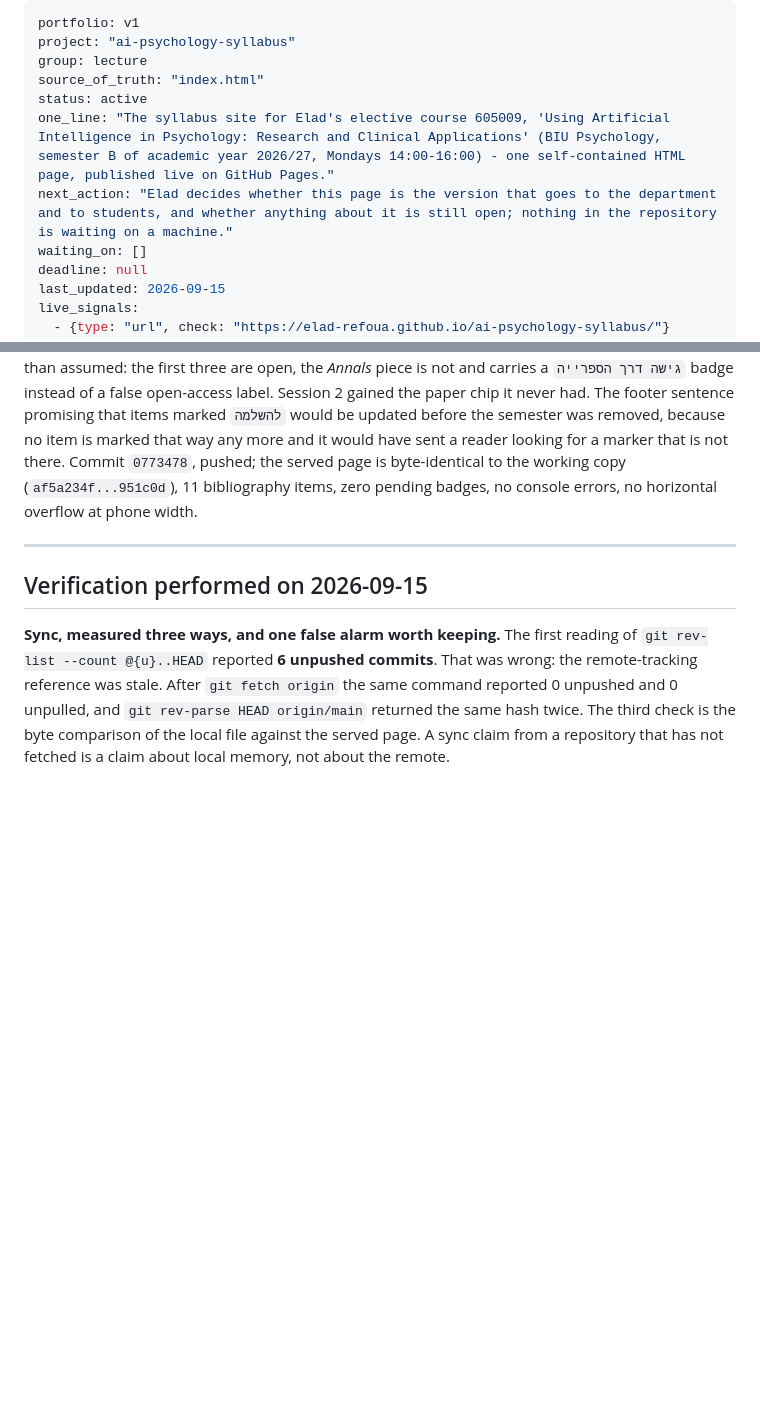
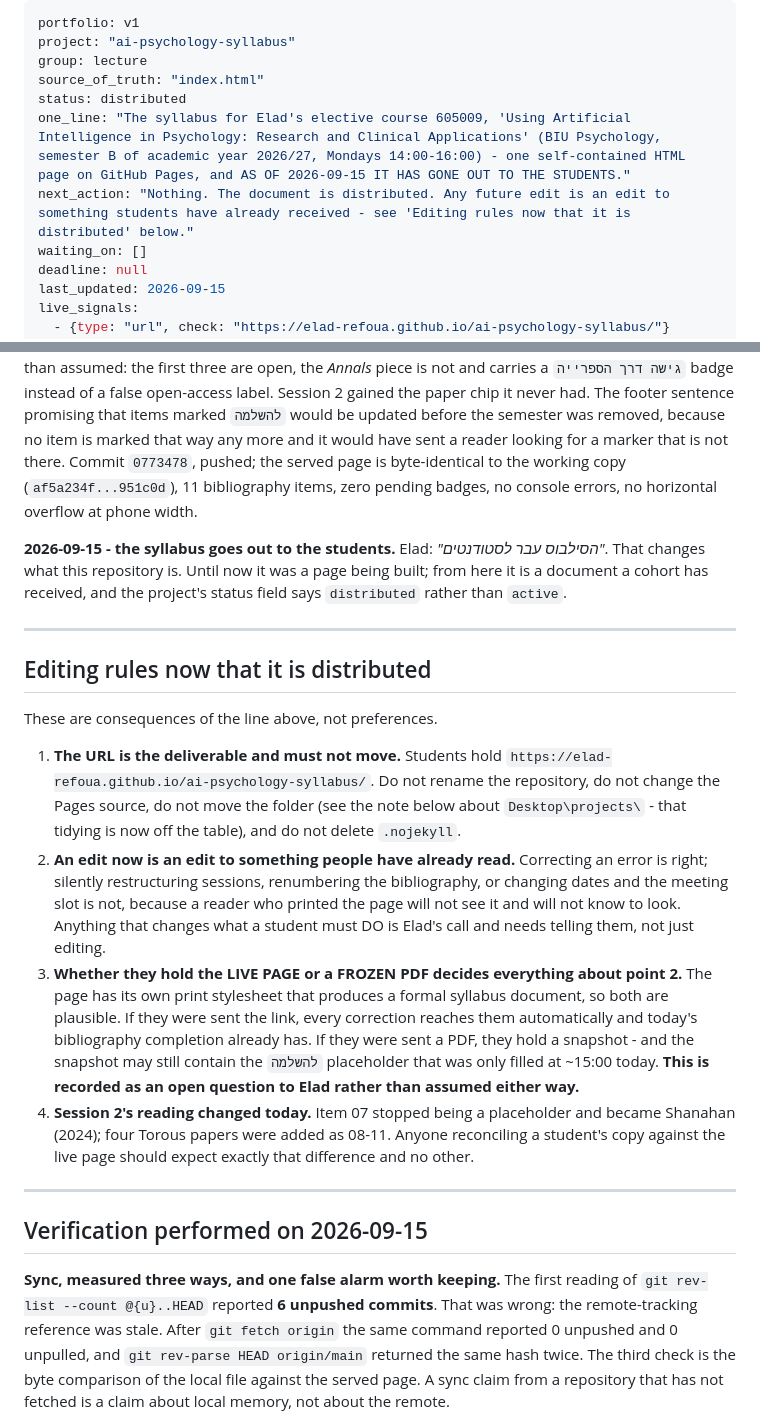
Before and after one commit to elad-refoua/ai-psychology-syllabus, a Markdown page: PROJECT_TIMELINE.md, 2 parts joined by grey strips. Drawn GitHub-style; blank space fills up the shorter version.

Commit message:
The syllabus has gone out to the students
Elad, 2026-09-15: הסילבוס עבר לסטודנטים. Status moves from active to
distributed, and the repository stops being a page under construction.

Adds the editing rules that follow from that: the URL is the deliverable and
must not move (which retires the idea of tidying the folder under
Desktop\projects\), an edit now is an edit to something people have already read,
and session 2's reading changed today so that is the only difference anyone
reconciling a copy should find.

One open question recorded rather than assumed: whether students hold the live
link or a printed PDF. The page has its own print stylesheet, so both are
plausible, and it decides whether today's bibliography completion reached them
automatically or whether they hold a snapshot that still shows the placeholder.

Co-Authored-By: Claude Opus 5 <noreply@anthropic.com>

```diff
--- a/PROJECT_TIMELINE.md
+++ b/PROJECT_TIMELINE.md
@@ -3,9 +3,9 @@ portfolio: v1
 project: "ai-psychology-syllabus"
 group: lecture
 source_of_truth: "index.html"
-status: active
-one_line: "The syllabus site for Elad's elective course 605009, 'Using Artificial Intelligence in Psychology: Research and Clinical Applications' (BIU Psychology, semester B of academic year 2026/27, Mondays 14:00-16:00) - one self-contained HTML page, published live on GitHub Pages."
-next_action: "Elad decides whether this page is the version that goes to the department and to students, and whether anything about it is still open; nothing in the repository is waiting on a machine."
+status: distributed
+one_line: "The syllabus for Elad's elective course 605009, 'Using Artificial Intelligence in Psychology: Research and Clinical Applications' (BIU Psychology, semester B of academic year 2026/27, Mondays 14:00-16:00) - one self-contained HTML page on GitHub Pages, and AS OF 2026-09-15 IT HAS GONE OUT TO THE STUDENTS."
+next_action: "Nothing. The document is distributed. Any future edit is an edit to something students have already received - see 'Editing rules now that it is distributed' below."
 waiting_on: []
 deadline: null
 last_updated: 2026-09-15
@@ -151,6 +151,35 @@ looking for a marker that is not there. Commit `0773478`, pushed; the served pag
 to the working copy (`af5a234f...951c0d`), 11 bibliography items, zero pending badges, no console
 errors, no horizontal overflow at phone width.
 
+**2026-09-15 - the syllabus goes out to the students.** Elad: *"הסילבוס עבר לסטודנטים"*. That
+changes what this repository is. Until now it was a page being built; from here it is a document a
+cohort has received, and the project's status field says `distributed` rather than `active`.
+
+---
+
+## Editing rules now that it is distributed
+
+These are consequences of the line above, not preferences.
+
+1. **The URL is the deliverable and must not move.** Students hold
+   `https://elad-refoua.github.io/ai-psychology-syllabus/`. Do not rename the repository, do not
+   change the Pages source, do not move the folder (see the note below about `Desktop\projects\` -
+   that tidying is now off the table), and do not delete `.nojekyll`.
+2. **An edit now is an edit to something people have already read.** Correcting an error is right;
+   silently restructuring sessions, renumbering the bibliography, or changing dates and the meeting
+   slot is not, because a reader who printed the page will not see it and will not know to look.
+   Anything that changes what a student must DO is Elad's call and needs telling them, not just
+   editing.
+3. **Whether they hold the LIVE PAGE or a FROZEN PDF decides everything about point 2.** The page
+   has its own print stylesheet that produces a formal syllabus document, so both are plausible. If
+   they were sent the link, every correction reaches them automatically and today's bibliography
+   completion already has. If they were sent a PDF, they hold a snapshot - and the snapshot may
+   still contain the `להשלמה` placeholder that was only filled at ~15:00 today. **This is recorded
+   as an open question to Elad rather than assumed either way.**
+4. **Session 2's reading changed today.** Item 07 stopped being a placeholder and became Shanahan
+   (2024); four Torous papers were added as 08-11. Anyone reconciling a student's copy against the
+   live page should expect exactly that difference and no other.
+
 ---
 
 ## Verification performed on 2026-09-15
```
